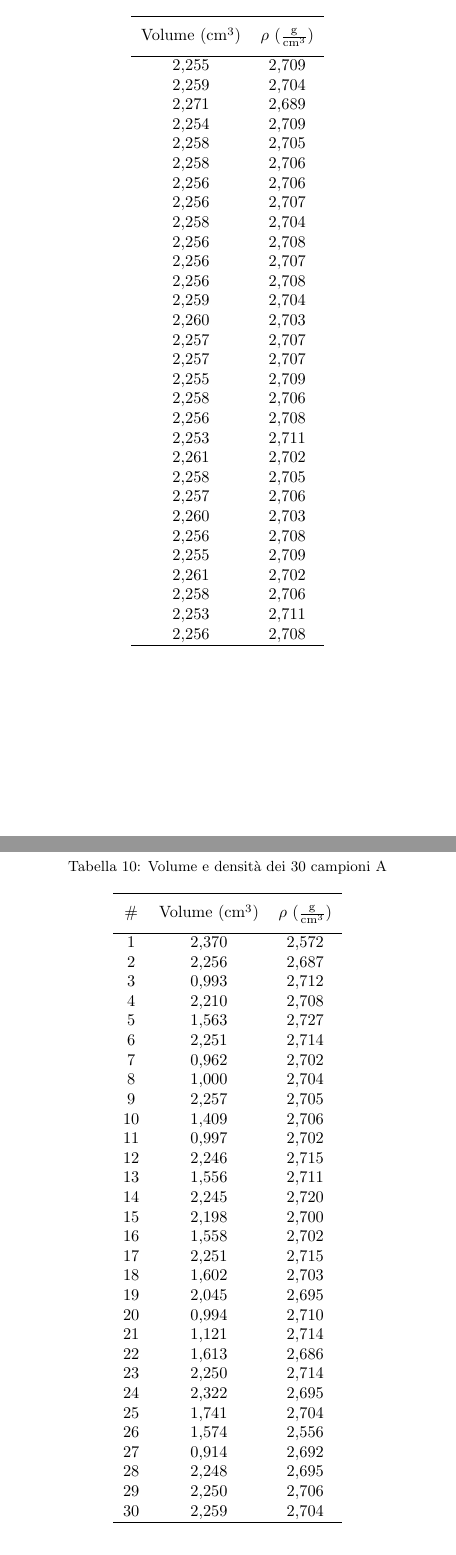
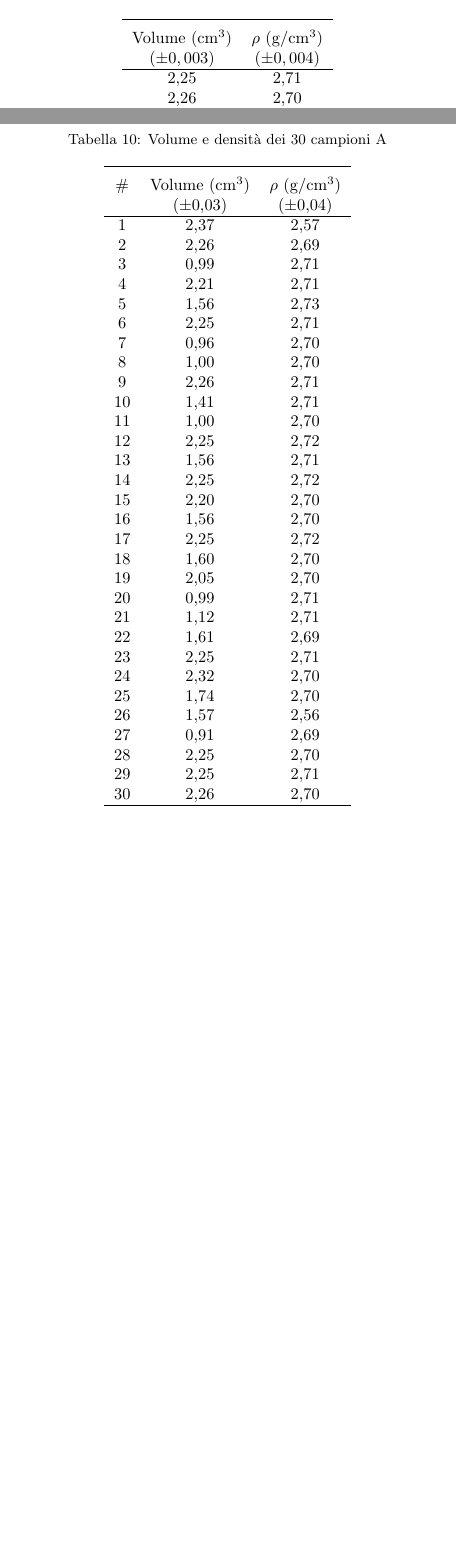
Before and after one commit to GabrieleGalbato/density, a LaTeX paper (PP1_densita copia.tex): two parts of pages 17 and 19 of 20, joined at a grey line, cut so that both start at the same text, the shorter picture padded with empty space. Compiled offline with pdfLaTeX; the source files are stored in an older character set and shown here as Unicode.

Commit message:
Fineeeeeeeeeee

```diff
--- a/PP1_densita copia.tex
+++ b/PP1_densita copia.tex
@@ -538,35 +538,9 @@ Per quanto riguarda il metodo grafico, riteniamo che esso sia comunque foriero d
 \centering
 \begin{tabular}{cc}
   \hline \\[-2mm]
-Volume (\SI{}{cm^3}) & $\rho$ (\SI{}{\frac{g}{cm^3}}) \\[2mm]
+Volume (\SI{}{cm^3}) & $\rho$ (\SI{}{g/cm^3}) \\
+($\pm$\SI{}{0,003}) & ($\pm$\SI{}{0,004})\\
   \hline
-2,255 & 2,709 \\
-2,259 & 2,704 \\
-2,271 & 2,689 \\
-2,254 & 2,709 \\
-2,258 & 2,705 \\
-2,258 & 2,706 \\
-2,256 & 2,706 \\
-2,256 & 2,707 \\
-2,258 & 2,704 \\
-2,256 & 2,708 \\
-2,256 & 2,707 \\
-2,256 & 2,708 \\
-2,259 & 2,704 \\
-2,260 & 2,703 \\
-2,257 & 2,707 \\
-2,257 & 2,707 \\
-2,255 & 2,709 \\
-2,258 & 2,706 \\
-2,256 & 2,708 \\
-2,253 & 2,711 \\
-2,261 & 2,702 \\
-2,258 & 2,705 \\
-2,257 & 2,706 \\
-2,260 & 2,703 \\
-2,256 & 2,708 \\
-2,255 & 2,709 \\
-2,261 & 2,702 \\
-2,258 & 2,706 \\
-2,253 & 2,711 \\
-2,256 & 2,708 \\
+2,25 & 2,71 \\
+2,26 & 2,70 \\
+2,27 & 2,69 \\
@@ -621,38 +622,39 @@ Volume (\SI{}{cm^3}) & $\rho$ (\SI{}{\frac{g}{cm^3}}) \\[2mm]
 \centering
 \begin{tabular}{ccc}
   \hline \\[-2mm]
- \# & Volume (\SI{}{cm^3}) & $\rho$ (\SI{}{\frac{g}{cm^3}})\\ [2mm]
+ \# & Volume (\SI{}{cm^3}) & $\rho$ (\SI{}{g/cm^3})\\
+ & ($\pm$\SI{0,03}{}) & ($\pm$\SI{0,04}{})\\
   \hline
-1 & 2,370 & 2,572 \\
-  2 & 2,256 & 2,687 \\
-  3 & 0,993 & 2,712 \\
-  4 & 2,210 & 2,708 \\
-  5 & 1,563 & 2,727 \\
-  6 & 2,251 & 2,714 \\
-  7 & 0,962 & 2,702 \\
-  8 & 1,000 & 2,704 \\
-  9 & 2,257 & 2,705 \\
-  10 & 1,409 & 2,706 \\
-  11 & 0,997 & 2,702 \\
-  12 & 2,246 & 2,715 \\
-  13 & 1,556 & 2,711 \\
-  14 & 2,245 & 2,720 \\
-  15 & 2,198 & 2,700 \\
-  16 & 1,558 & 2,702 \\
-  17 & 2,251 & 2,715 \\
-  18 & 1,602 & 2,703 \\
-  19 & 2,045 & 2,695 \\
-  20 & 0,994 & 2,710 \\
-  21 & 1,121 & 2,714 \\
-  22 & 1,613 & 2,686 \\
-  23 & 2,250 & 2,714 \\
-  24 & 2,322 & 2,695 \\
-  25 & 1,741 & 2,704 \\
-  26 & 1,574 & 2,556 \\
-  27 & 0,914 & 2,692 \\
-  28 & 2,248 & 2,695 \\
-  29 & 2,250 & 2,706 \\
-  30 & 2,259 & 2,704 \\
+1 & 2,37 & 2,57 \\
+  2 & 2,26 & 2,69 \\
+  3 & 0,99 & 2,71 \\
+  4 & 2,21 & 2,71 \\
+  5 & 1,56 & 2,73 \\
+  6 & 2,25 & 2,71 \\
+  7 & 0,96 & 2,70 \\
+  8 & 1,00 & 2,70 \\
+  9 & 2,26 & 2,71 \\
+  10 & 1,41 & 2,71 \\
+  11 & 1,00 & 2,70 \\
+  12 & 2,25 & 2,72 \\
+  13 & 1,56 & 2,71 \\
+  14 & 2,25 & 2,72 \\
+  15 & 2,20 & 2,70 \\
+  16 & 1,56 & 2,70 \\
+  17 & 2,25 & 2,72 \\
+  18 & 1,60 & 2,70 \\
+  19 & 2,05 & 2,70 \\
+  20 & 0,99 & 2,71 \\
+  21 & 1,12 & 2,71 \\
+  22 & 1,61 & 2,69 \\
+  23 & 2,25 & 2,71 \\
+  24 & 2,32 & 2,70 \\
+  25 & 1,74 & 2,70 \\
+  26 & 1,57 & 2,56 \\
+  27 & 0,91 & 2,69 \\
+  28 & 2,25 & 2,70 \\
+  29 & 2,25 & 2,71 \\
+  30 & 2,26 & 2,70 \\
    \hline
 \end{tabular}
 \end{table}
```
Also changed, not shown: PP1_densita copia.tex (67 more changed lines).
